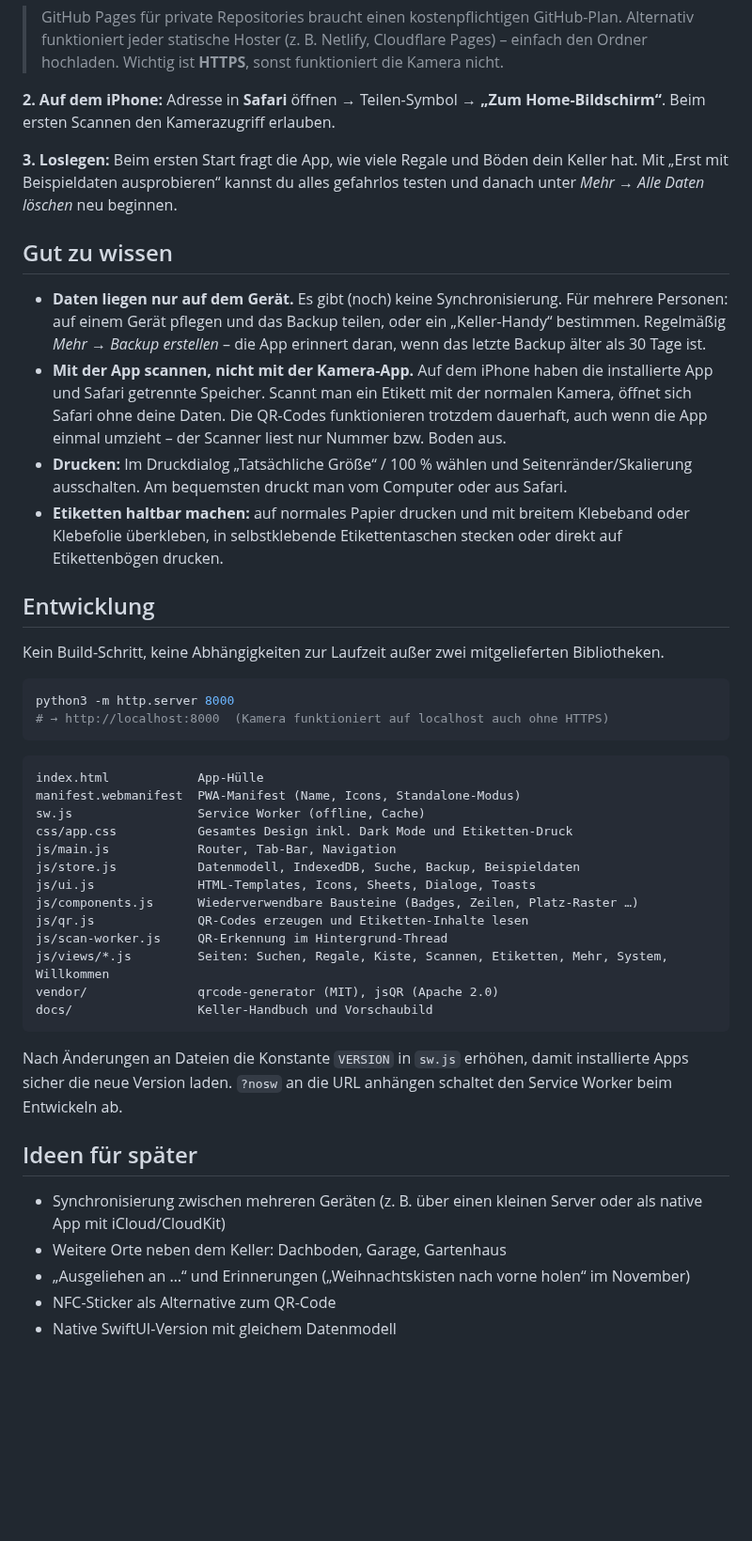
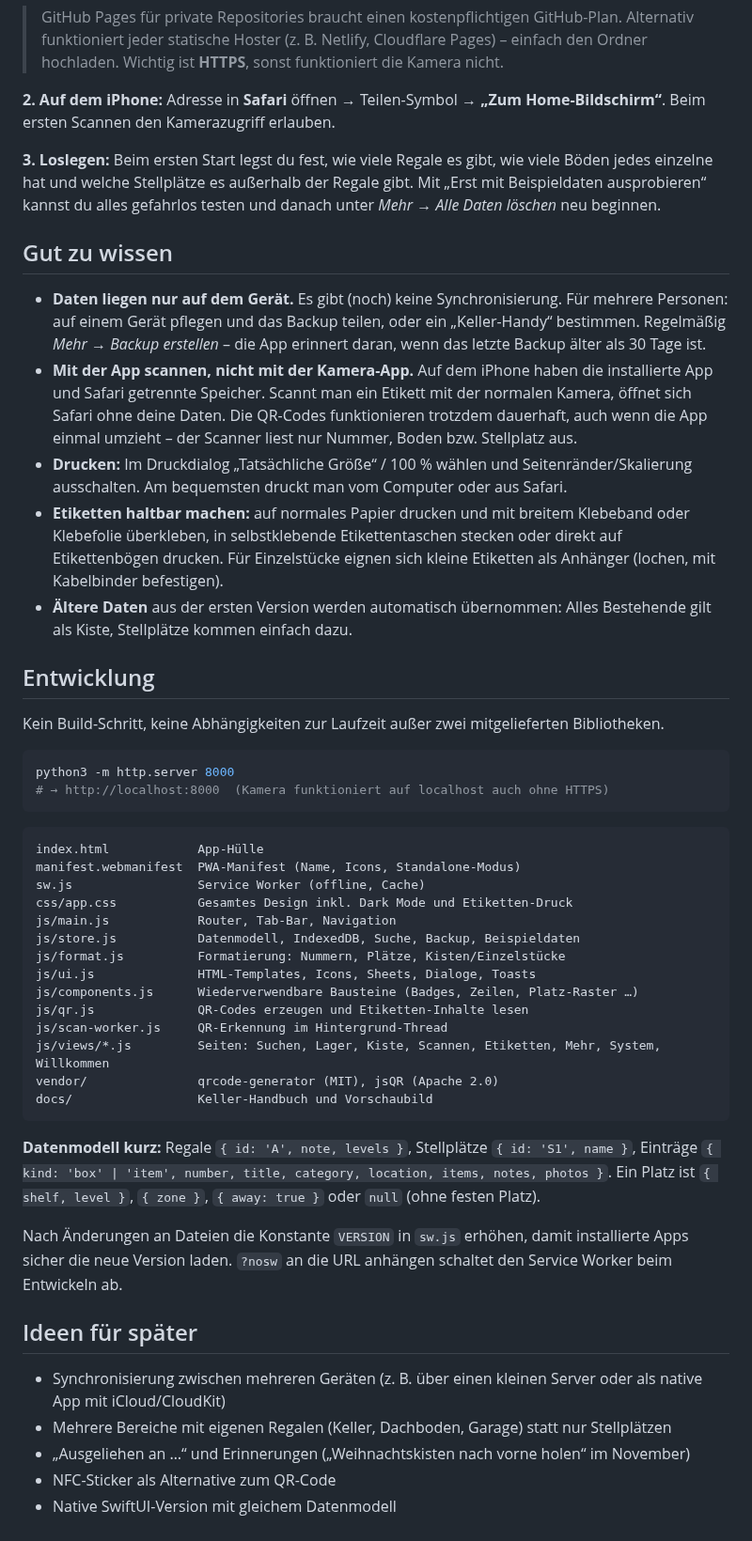
Before and after one commit to 95nnk99r9h-rgb/Orga, a Markdown page: README.md, the part around one of its changes. Shown at 94% size. Drawn GitHub-style; blank space fills up the shorter version.

````diff
--- a/README.md
+++ b/README.md
@@ -60,14 +63,15 @@ Die App ist eine Progressive Web App (PWA): Sie läuft im Browser, lässt sich a
 
 **2. Auf dem iPhone:** Adresse in **Safari** öffnen → Teilen-Symbol → **„Zum Home-Bildschirm“**. Beim ersten Scannen den Kamerazugriff erlauben.
 
-**3. Loslegen:** Beim ersten Start fragt die App, wie viele Regale und Böden dein Keller hat. Mit „Erst mit Beispieldaten ausprobieren“ kannst du alles gefahrlos testen und danach unter *Mehr → Alle Daten löschen* neu beginnen.
+**3. Loslegen:** Beim ersten Start legst du fest, wie viele Regale es gibt, wie viele Böden jedes einzelne hat und welche Stellplätze es außerhalb der Regale gibt. Mit „Erst mit Beispieldaten ausprobieren“ kannst du alles gefahrlos testen und danach unter *Mehr → Alle Daten löschen* neu beginnen.
 
 ## Gut zu wissen
 
 - **Daten liegen nur auf dem Gerät.** Es gibt (noch) keine Synchronisierung. Für mehrere Personen: auf einem Gerät pflegen und das Backup teilen, oder ein „Keller-Handy“ bestimmen. Regelmäßig *Mehr → Backup erstellen* – die App erinnert daran, wenn das letzte Backup älter als 30 Tage ist.
-- **Mit der App scannen, nicht mit der Kamera-App.** Auf dem iPhone haben die installierte App und Safari getrennte Speicher. Scannt man ein Etikett mit der normalen Kamera, öffnet sich Safari ohne deine Daten. Die QR-Codes funktionieren trotzdem dauerhaft, auch wenn die App einmal umzieht – der Scanner liest nur Nummer bzw. Boden aus.
+- **Mit der App scannen, nicht mit der Kamera-App.** Auf dem iPhone haben die installierte App und Safari getrennte Speicher. Scannt man ein Etikett mit der normalen Kamera, öffnet sich Safari ohne deine Daten. Die QR-Codes funktionieren trotzdem dauerhaft, auch wenn die App einmal umzieht – der Scanner liest nur Nummer, Boden bzw. Stellplatz aus.
 - **Drucken:** Im Druckdialog „Tatsächliche Größe“ / 100 % wählen und Seitenränder/Skalierung ausschalten. Am bequemsten druckt man vom Computer oder aus Safari.
-- **Etiketten haltbar machen:** auf normales Papier drucken und mit breitem Klebeband oder Klebefolie überkleben, in selbstklebende Etikettentaschen stecken oder direkt auf Etikettenbögen drucken.
+- **Etiketten haltbar machen:** auf normales Papier drucken und mit breitem Klebeband oder Klebefolie überkleben, in selbstklebende Etikettentaschen stecken oder direkt auf Etikettenbögen drucken. Für Einzelstücke eignen sich kleine Etiketten als Anhänger (lochen, mit Kabelbinder befestigen).
+- **Ältere Daten** aus der ersten Version werden automatisch übernommen: Alles Bestehende gilt als Kiste, Stellplätze kommen einfach dazu.
 
 ## Entwicklung
 
@@ -85,21 +89,24 @@ sw.js                 Service Worker (offline, Cache)
 css/app.css           Gesamtes Design inkl. Dark Mode und Etiketten-Druck
 js/main.js            Router, Tab-Bar, Navigation
 js/store.js           Datenmodell, IndexedDB, Suche, Backup, Beispieldaten
+js/format.js          Formatierung: Nummern, Plätze, Kisten/Einzelstücke
 js/ui.js              HTML-Templates, Icons, Sheets, Dialoge, Toasts
 js/components.js      Wiederverwendbare Bausteine (Badges, Zeilen, Platz-Raster …)
 js/qr.js              QR-Codes erzeugen und Etiketten-Inhalte lesen
 js/scan-worker.js     QR-Erkennung im Hintergrund-Thread
-js/views/*.js         Seiten: Suchen, Regale, Kiste, Scannen, Etiketten, Mehr, System, Willkommen
+js/views/*.js         Seiten: Suchen, Lager, Kiste, Scannen, Etiketten, Mehr, System, Willkommen
 vendor/               qrcode-generator (MIT), jsQR (Apache 2.0)
 docs/                 Keller-Handbuch und Vorschaubild
 ```
+
+**Datenmodell kurz:** Regale `{ id: 'A', note, levels }`, Stellplätze `{ id: 'S1', name }`, Einträge `{ kind: 'box' | 'item', number, title, category, location, items, notes, photos }`. Ein Platz ist `{ shelf, level }`, `{ zone }`, `{ away: true }` oder `null` (ohne festen Platz).
 
 Nach Änderungen an Dateien die Konstante `VERSION` in `sw.js` erhöhen, damit installierte Apps sicher die neue Version laden. `?nosw` an die URL anhängen schaltet den Service Worker beim Entwickeln ab.
 
 ## Ideen für später
 
 - Synchronisierung zwischen mehreren Geräten (z. B. über einen kleinen Server oder als native App mit iCloud/CloudKit)
-- Weitere Orte neben dem Keller: Dachboden, Garage, Gartenhaus
+- Mehrere Bereiche mit eigenen Regalen (Keller, Dachboden, Garage) statt nur Stellplätzen
 - „Ausgeliehen an …“ und Erinnerungen („Weihnachtskisten nach vorne holen“ im November)
 - NFC-Sticker als Alternative zum QR-Code
 - Native SwiftUI-Version mit gleichem Datenmodell
````
Also changed, not shown: other parts of README.md (+21 -18 lines), docs/SYSTEM.md (+53 -35 lines), docs/preview.png, 16 other files.
